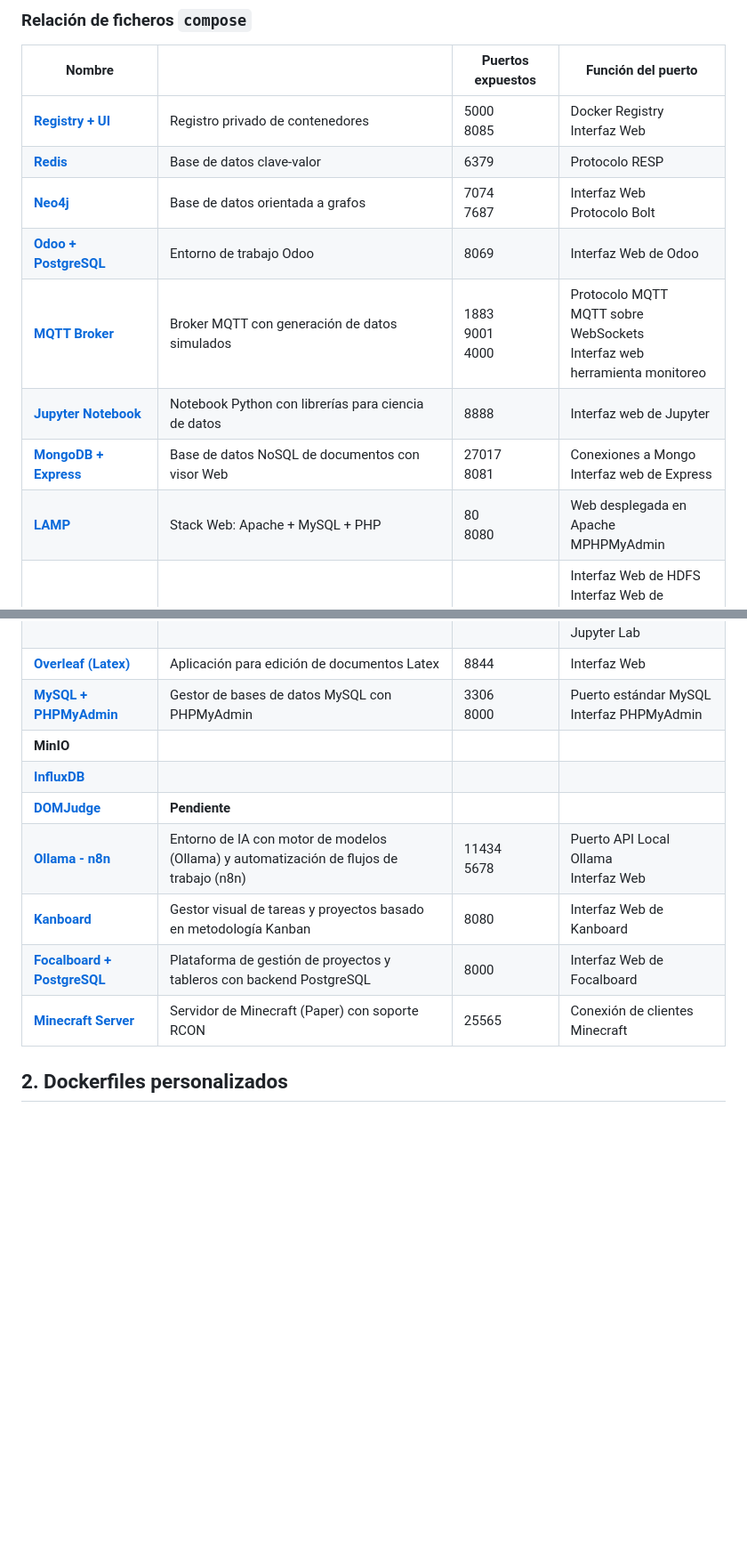
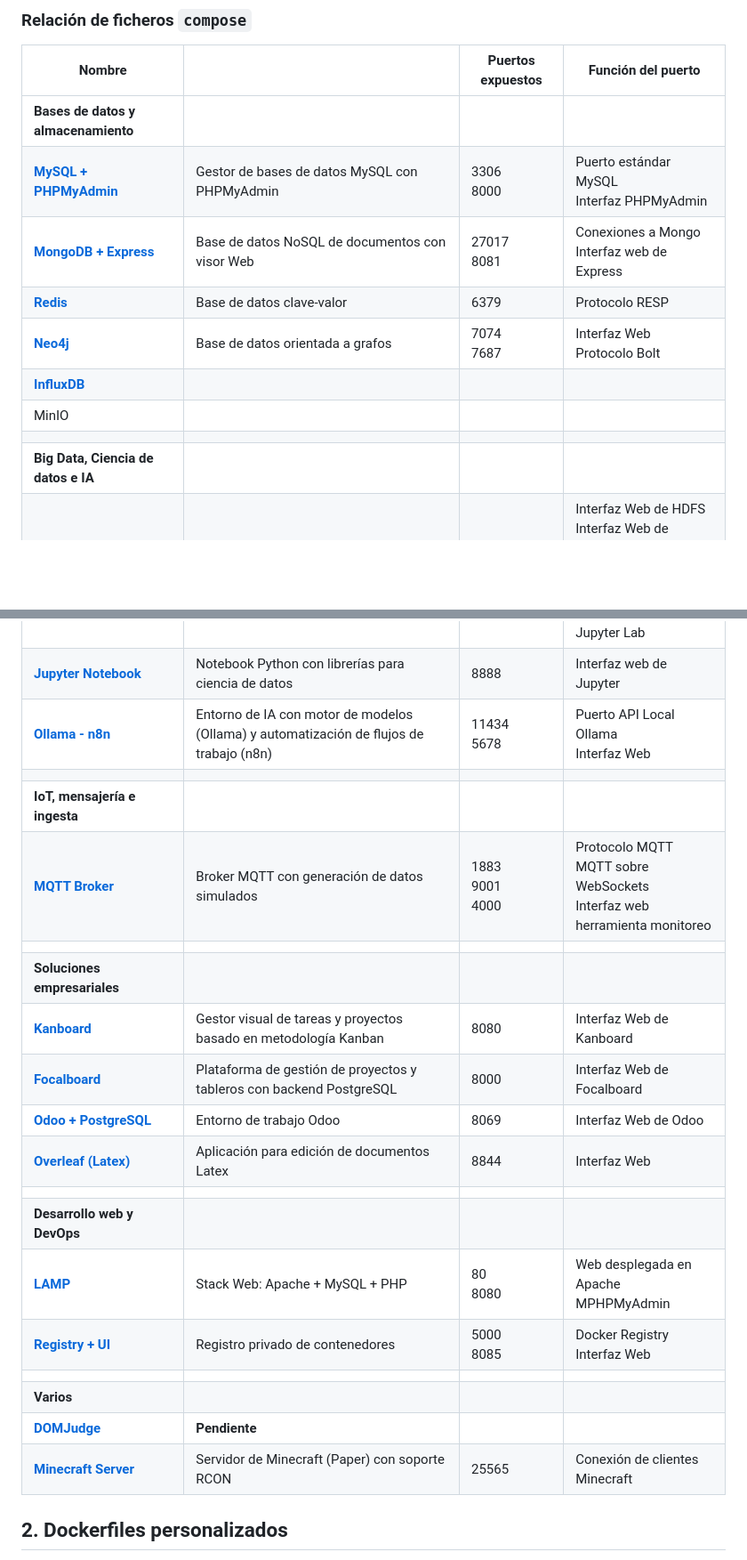
Before and after one commit to vgonzalez165/docker_resources, a Markdown page: index.md, 2 parts joined by grey strips. Shown at 89% size. Drawn GitHub-style; blank space fills up the shorter version.

```diff
--- a/index.md
+++ b/index.md
@@ -22,25 +22,36 @@ Para levantar el entorno configurado en un fichero `compose` únicamente hay que
 
 |   Nombre                                              |                                                              | Puertos expuestos        | Función del puerto                        |
 | ----------------------------------------------------- | ------------------------------------------------------------ | ------------------------ | ----------------------------------------- |
-| [**Registry + UI**](./compose/registry/index.md)                                   | Registro privado de contenedores                             | 5000 <br> 8085           | Docker Registry <br> Interfaz Web         |
+| **Bases de datos y almacenamiento**                   |                                                              |                          |                                           |
+| [**MySQL + PHPMyAdmin**](./compose/mysql/)            | Gestor de bases de datos MySQL con PHPMyAdmin                | 3306<br>8000 | Puerto estándar MySQL<br>Interfaz PHPMyAdmin |
+| [**MongoDB + Express**](./compose/mongodb/)           | Base de datos NoSQL de documentos con visor Web              | 27017<br>8081            | Conexiones a Mongo<br>Interfaz web de Express  |
 | [**Redis**](./compose/redis/index.md)                 | Base de datos clave-valor                                    | 6379                     | Protocolo RESP                            |
 | [**Neo4j**](./compose/neo4j/index.md)                 | Base de datos orientada a grafos                             | 7074 <br> 7687           | Interfaz Web <br> Protocolo Bolt          |
-| [**Odoo + PostgreSQL**](./compose/odoo/index.md)      | Entorno de trabajo Odoo                                      | 8069                     | Interfaz Web de Odoo                      |
-| [**MQTT Broker**](./compose/mqtt_broker/index.md)     | Broker MQTT con generación de datos simulados                | 1883<br>9001<br>4000     | Protocolo MQTT<br>MQTT sobre WebSockets<br>Interfaz web herramienta monitoreo   |
-| [**Jupyter Notebook**](./compose/jupyter_notebook/index.md)| Notebook Python con librerías para ciencia de datos     | 8888                     | Interfaz web de Jupyter                   |
-| [**MongoDB + Express**](./compose/mongodb/)           | Base de datos NoSQL de documentos con visor Web              | 27017<br>8081            | Conexiones a Mongo<br>Interfaz web de Express  |
-| [**LAMP**](./compose/lamp/)                           | Stack Web: Apache + MySQL + PHP                              | 80<br>8080               | Web desplegada en Apache<br>MPHPMyAdmin   |
+|[**InfluxDB**](./compose/influxdb/index.md)            |                                           |                  |                          |                                           |
+| MinIO                                                 |                                                              |                          |                                           |
+|                                                       |                                                              |                          |                                           |
+| **Big Data, Ciencia de datos e IA**                   |                                                              |                          |                                           |
 | [**Clúster Hadoop**](./compose/hadoop_cluster/)       | Clúster Hadoop (con Jupyter)                                 | 9870<br>8088<br>19888<br>7777<br>10000<br>1002| Interfaz Web de HDFS<br>Interfaz Web de Resource Manager<br>Interfaz Web de JobHistory Server<br>Interfaz Web de Jupyter<br>Conexión para cliente Hive<br>Conexión para cliente HiveServer2 |
 | [**Spark**](./compose/spark/)            | Spark con cliente Jupyter                | 8080<br>8081<br>7077<br>4040<br>8899 | Interfaz Web Spark Master<br>Interfaz Web Spark Worker<br>Puerto comunicación Master<br>Spark Context UI<br>Jupyter Lab |
-| [**Overleaf (Latex)**](./compose/latex/)              | Aplicación para edición de documentos Latex                | 8844 | Interfaz Web |
-| [**MySQL + PHPMyAdmin**](./compose/mysql/)            | Gestor de bases de datos MySQL con PHPMyAdmin                | 3306<br>8000 | Puerto estándar MySQL<br>Interfaz PHPMyAdmin |
-| **MinIO**                                             |                                                              |                          |                                           |
-|[**InfluxDB**](./compose/influxdb/index.md)                                          |                                           |                  |                      |
-|[**DOMJudge**](./compose/domjudge/index.md )           | **Pendiente**                                                              |                          |                                           |
+| [**Jupyter Notebook**](./compose/jupyter_notebook/index.md)| Notebook Python con librerías para ciencia de datos     | 8888                     | Interfaz web de Jupyter                   |
 | [**Ollama - n8n**](./compose/ollama_n8n/index.md)     | Entorno de IA con motor de modelos (Ollama) y automatización de flujos de trabajo (n8n)  | 11434 <br> 5678 | Puerto API Local Ollama <br> Interfaz Web         |
-| [**Kanboard**](./compose/kanboard/index.md) | Gestor visual de tareas y proyectos basado en metodología Kanban | 8080 | Interfaz Web de Kanboard |
-| [**Focalboard + PostgreSQL**](./compose/focalboard/index.md) | Plataforma de gestión de proyectos y tableros con backend PostgreSQL | 8000 | Interfaz Web de Focalboard |
-| [**Minecraft Server**](./compose/minecraft/index.md) | Servidor de Minecraft (Paper) con soporte RCON | 25565 | Conexión de clientes Minecraft |
+|                                                       |                                                              |                          |                                           |
+| **IoT, mensajería e ingesta**                         |                                                              |                          |                                           |
+| [**MQTT Broker**](./compose/mqtt_broker/index.md)     | Broker MQTT con generación de datos simulados                | 1883<br>9001<br>4000     | Protocolo MQTT<br>MQTT sobre WebSockets<br>Interfaz web herramienta monitoreo   |
+|                                                       |                                                              |                          |                                           |
+| **Soluciones empresariales**                          |                                                              |                          |                                           |
+| [**Kanboard**](./compose/kanboard/index.md)           | Gestor visual de tareas y proyectos basado en metodología Kanban     | 8080             | Interfaz Web de Kanboard                  |
+| [**Focalboard**](./compose/focalboard/index.md)       | Plataforma de gestión de proyectos y tableros con backend PostgreSQL | 8000             | Interfaz Web de Focalboard                |
+| [**Odoo + PostgreSQL**](./compose/odoo/index.md)      | Entorno de trabajo Odoo                                      | 8069                     | Interfaz Web de Odoo                      |
+| [**Overleaf (Latex)**](./compose/latex/)              | Aplicación para edición de documentos Latex                  | 8844                     | Interfaz Web                              |
+|                                                       |                                                              |                          |                                           |
+| **Desarrollo web y DevOps**                           |                                                              |                          |                                           |
+| [**LAMP**](./compose/lamp/)                           | Stack Web: Apache + MySQL + PHP                              | 80<br>8080               | Web desplegada en Apache<br>MPHPMyAdmin   |
+| [**Registry + UI**](./compose/registry/index.md)      | Registro privado de contenedores                             | 5000 <br> 8085           | Docker Registry <br> Interfaz Web         |
+|                                                       |                                                              |                          |                                           |
+| **Varios**               |                                                              |                          |                                           |
+| [**DOMJudge**](./compose/domjudge/index.md )          | **Pendiente**                                                |                          |                                           |
+| [**Minecraft Server**](./compose/minecraft/index.md)  | Servidor de Minecraft (Paper) con soporte RCON               | 25565                    | Conexión de clientes Minecraft            |
 
 ## 2. Dockerfiles personalizados
 
```
Also changed, not shown: compose/focalboard/index.md (+19 -21 lines), compose/kanboard/index.md (+21 -19 lines).
